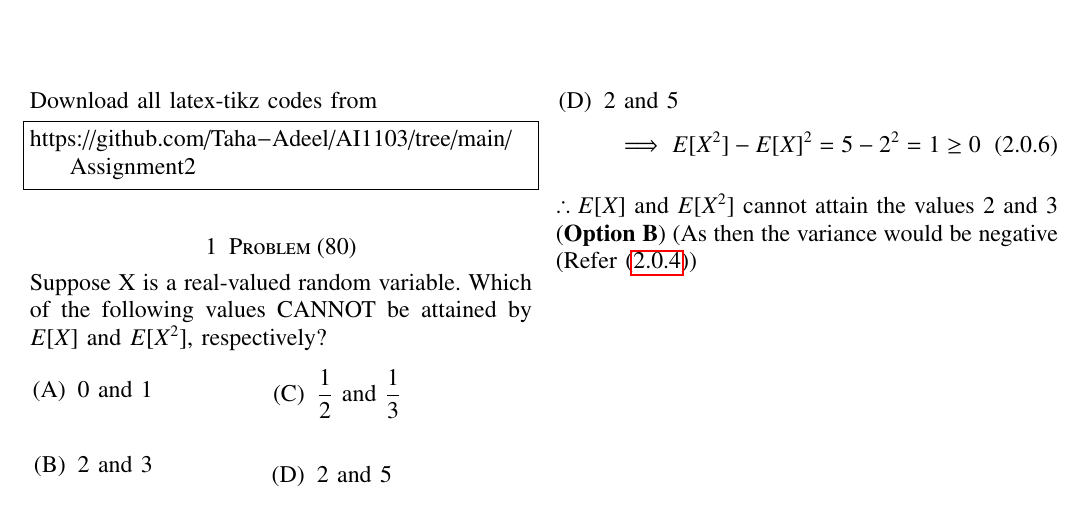
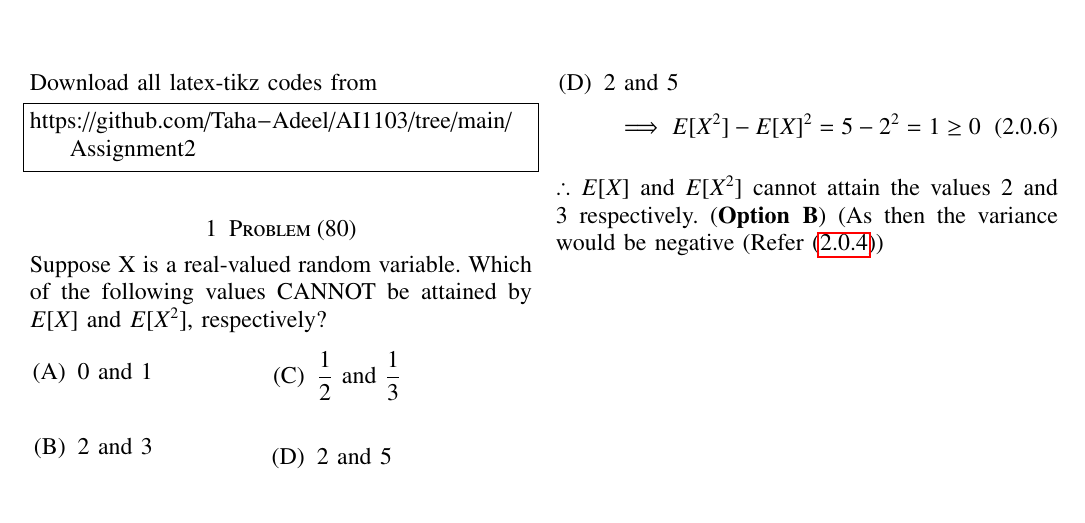
Before and after one commit to Taha-Adeel/AI1103, a LaTeX problem sheet (Assignment2/Assignment2.tex): part of the page, cut so that both start at the same text. Compiled offline with pdfLaTeX.

Commit message:
Update Assignment2.tex

```diff
--- a/Assignment2/Assignment2.tex
+++ b/Assignment2/Assignment2.tex
@@ -177,5 +177,5 @@ is a necessary condition for any real valued random variable. Computing the valu
 \end{align}
 \end{enumerate}
 \par \vspace{0.3cm}
-$\therefore  E[X]$ and $E[X^2]$ cannot attain the values $2$ and $3$ (\textbf{Option B}) (As then the variance would be negative (Refer (\ref{negative_variance}))
+$\therefore  E[X]$ and $E[X^2]$ cannot attain the values $2$ and $3$ respectively. (\textbf{Option B}) (As then the variance would be negative (Refer \eqref{negative_variance})
 \end{document}
```
